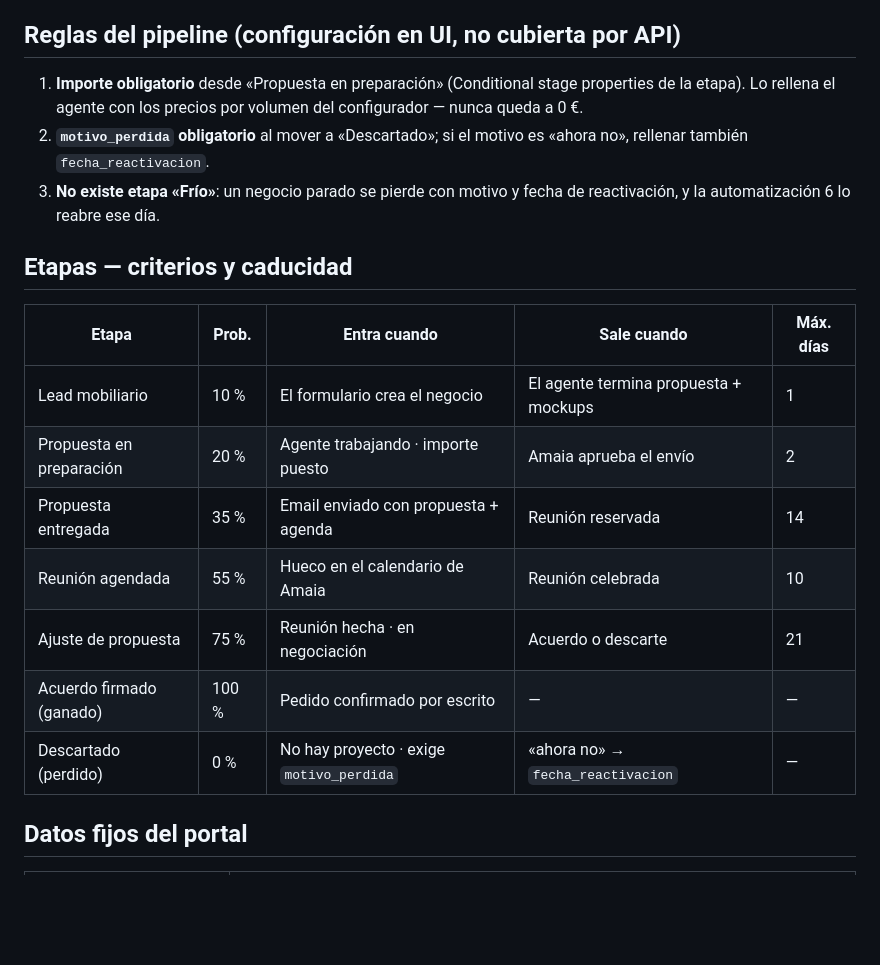
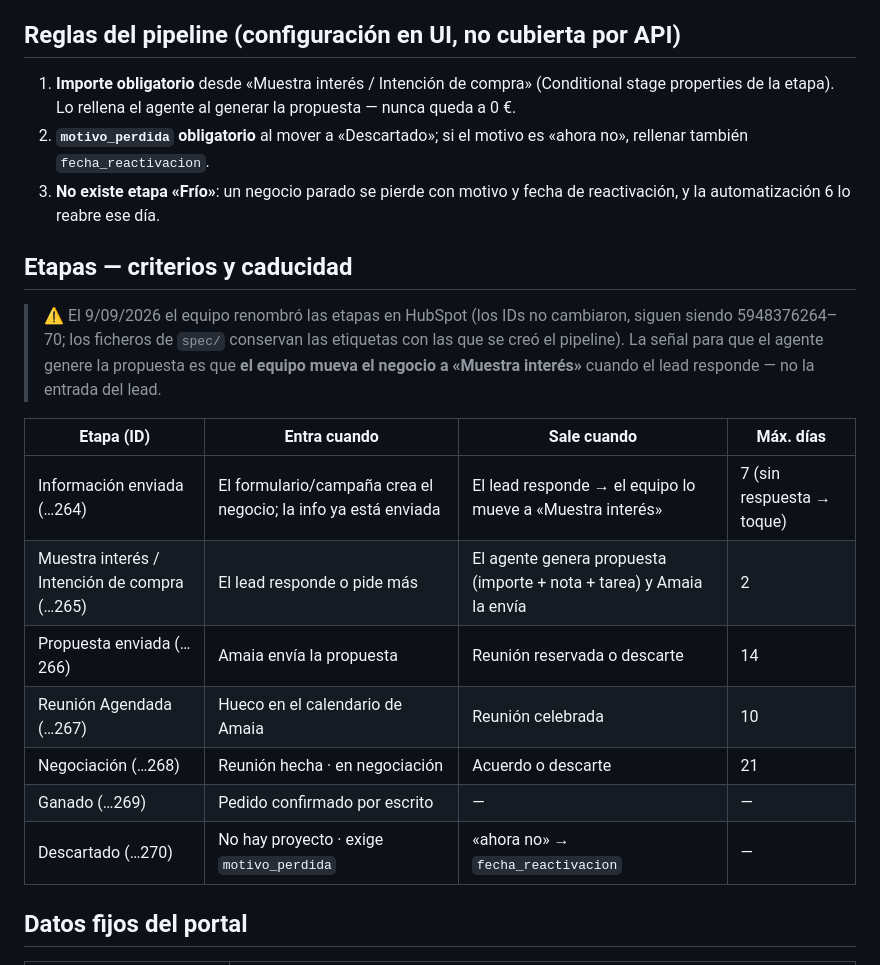
Before and after one commit to GravityWaveai/Estrategia-Mobiliario, a Markdown page: hubspot/README.md, the part around the change. Drawn GitHub-style; blank space fills up the shorter version.

Commit message:
Actualizar etapas del pipeline a los nombres reales de HubSpot y nuevo flujo
El equipo renombró las etapas del pipeline Mobiliario Urbano (mismos IDs).
La propuesta se genera cuando el lead responde y el equipo mueve el negocio
a «Muestra interés», no al entrar el lead.

Co-Authored-By: Claude Fable 5 <noreply@anthropic.com>
Claude-Session: https://claude.ai/code/session_01MTAZ3VmSj1cQ3eByBmb1sC

```diff
--- a/hubspot/README.md
+++ b/hubspot/README.md
@@ -42,9 +42,9 @@ nombres internos, etiquetas, tipos y valores exactos para crearlo a mano en
 
 ## Reglas del pipeline (configuración en UI, no cubierta por API)
 
-1. **Importe obligatorio** desde «Propuesta en preparación»
-   (Conditional stage properties de la etapa). Lo rellena el agente con los
-   precios por volumen del configurador — nunca queda a 0 €.
+1. **Importe obligatorio** desde «Muestra interés / Intención de compra»
+   (Conditional stage properties de la etapa). Lo rellena el agente al
+   generar la propuesta — nunca queda a 0 €.
 2. **`motivo_perdida` obligatorio** al mover a «Descartado»; si el motivo es
    «ahora no», rellenar también `fecha_reactivacion`.
 3. **No existe etapa «Frío»**: un negocio parado se pierde con motivo y fecha
@@ -52,15 +52,21 @@ nombres internos, etiquetas, tipos y valores exactos para crearlo a mano en
 
 ## Etapas — criterios y caducidad
 
-| Etapa | Prob. | Entra cuando | Sale cuando | Máx. días |
-|---|---|---|---|---|
-| Lead mobiliario | 10 % | El formulario crea el negocio | El agente termina propuesta + mockups | 1 |
-| Propuesta en preparación | 20 % | Agente trabajando · importe puesto | Amaia aprueba el envío | 2 |
-| Propuesta entregada | 35 % | Email enviado con propuesta + agenda | Reunión reservada | 14 |
-| Reunión agendada | 55 % | Hueco en el calendario de Amaia | Reunión celebrada | 10 |
-| Ajuste de propuesta | 75 % | Reunión hecha · en negociación | Acuerdo o descarte | 21 |
-| Acuerdo firmado (ganado) | 100 % | Pedido confirmado por escrito | — | — |
-| Descartado (perdido) | 0 % | No hay proyecto · exige `motivo_perdida` | «ahora no» → `fecha_reactivacion` | — |
+> ⚠️ El 9/09/2026 el equipo renombró las etapas en HubSpot (los IDs no
+> cambiaron, siguen siendo 5948376264–70; los ficheros de `spec/` conservan
+> las etiquetas con las que se creó el pipeline). La señal para que el
+> agente genere la propuesta es que **el equipo mueva el negocio a
+> «Muestra interés»** cuando el lead responde — no la entrada del lead.
+
+| Etapa (ID) | Entra cuando | Sale cuando | Máx. días |
+|---|---|---|---|
+| Información enviada (…264) | El formulario/campaña crea el negocio; la info ya está enviada | El lead responde → el equipo lo mueve a «Muestra interés» | 7 (sin respuesta → toque) |
+| Muestra interés / Intención de compra (…265) | El lead responde o pide más | El agente genera propuesta (importe + nota + tarea) y Amaia la envía | 2 |
+| Propuesta enviada (…266) | Amaia envía la propuesta | Reunión reservada o descarte | 14 |
+| Reunión Agendada (…267) | Hueco en el calendario de Amaia | Reunión celebrada | 10 |
+| Negociación (…268) | Reunión hecha · en negociación | Acuerdo o descarte | 21 |
+| Ganado (…269) | Pedido confirmado por escrito | — | — |
+| Descartado (…270) | No hay proyecto · exige `motivo_perdida` | «ahora no» → `fecha_reactivacion` | — |
 
 ## Datos fijos del portal
 
```
